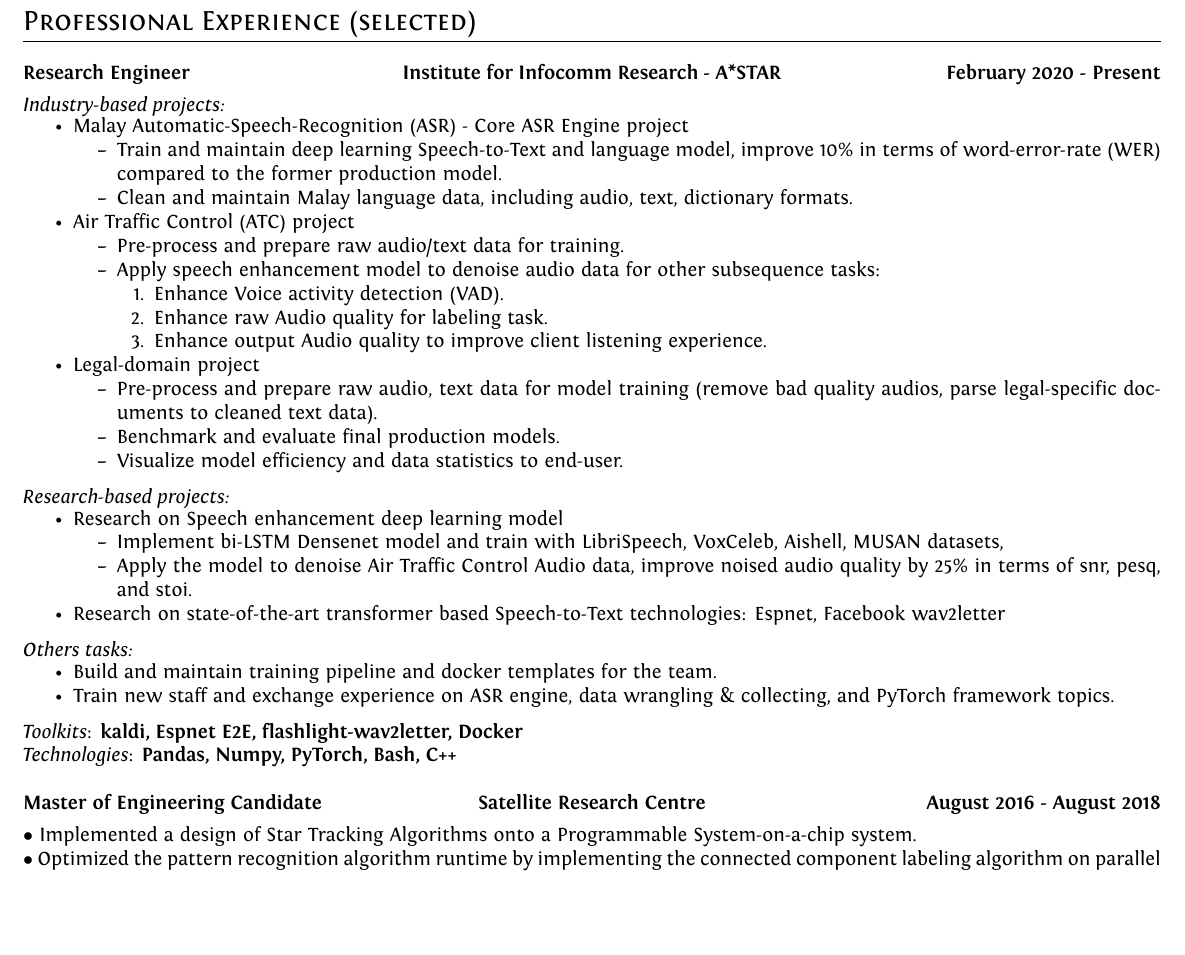
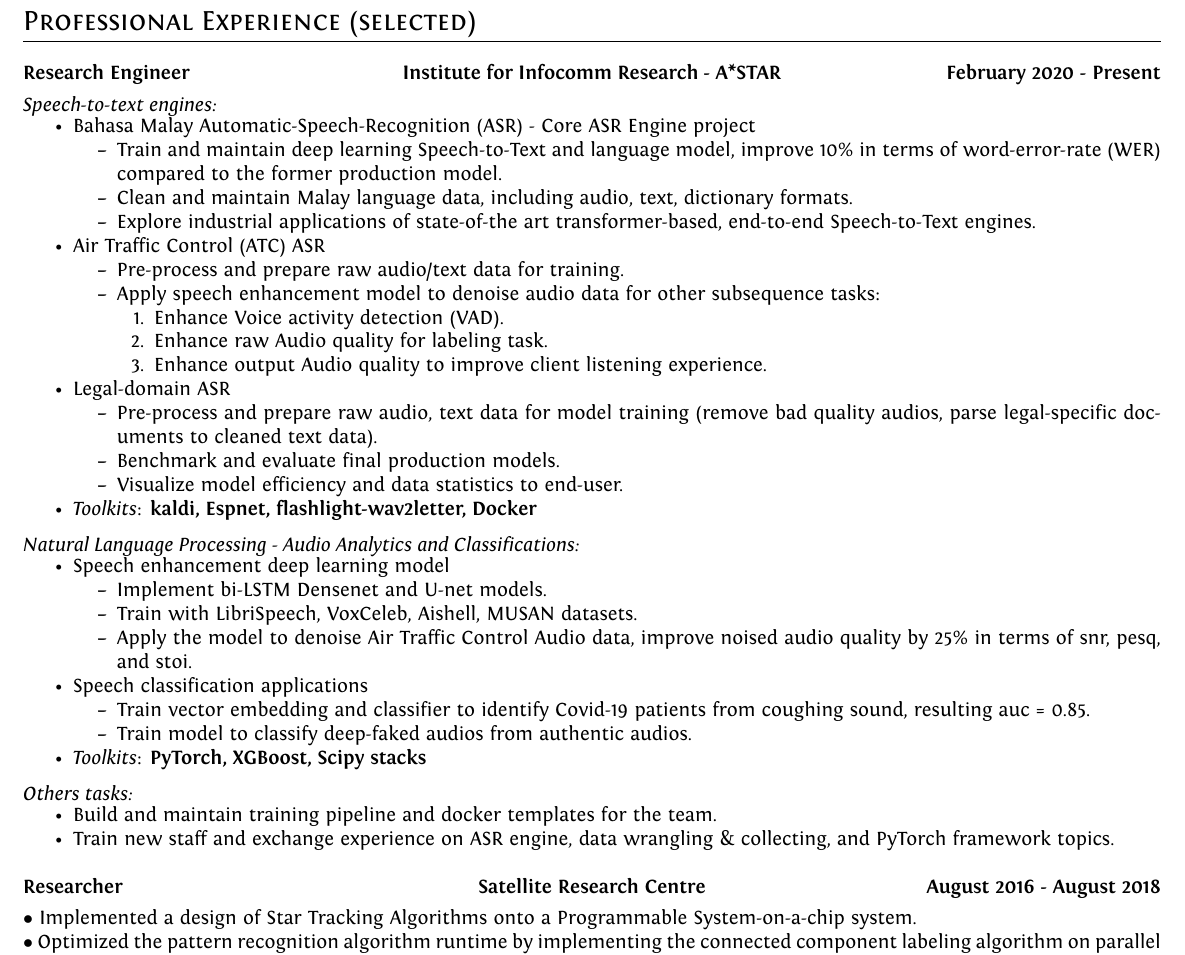
Before and after one commit to dangkhoadl/my-resume, a LaTeX CV (resume_main.tex): part of page 1 of 2, cut so that both start at the same text, the shorter picture padded with empty space. Compiled offline with XeLaTeX.

Commit message:
[UPDATE] 1/10/2021

```diff
--- a/resume_main.tex
+++ b/resume_main.tex
@@ -11,7 +11,7 @@
     \hypersetup{colorlinks,breaklinks,urlcolor=linkcolour, linkcolor=linkcolour}
 \usepackage{vwcol}\setlength{\columnsep}{2.0cm}
 \usepackage[
-    paperheight=10.5in,
+    paperheight=11.0in,
     paperwidth=8.5in,
     top=0.3in,
     bottom=0.2in,
@@ -83,17 +83,18 @@
         \end{multicols}
 
         \vspace{-5mm}
-        \emph{Industry-based projects:}
+        \emph{Speech-to-text engines:}
         \vspace{-2.5mm}
 
         \begin{itemize}[noitemsep]
-        \item Malay Automatic-Speech-Recognition (ASR) - Core ASR Engine project
+        \item Bahasa Malay Automatic-Speech-Recognition (ASR) - Core ASR Engine project
         \setlist{nolistsep}
             \begin{itemize}[noitemsep]
                 \item Train and maintain deep learning Speech-to-Text and language model, improve 10\% in terms of word-error-rate (WER) compared to the former production model.
                 \item Clean and maintain Malay language data, including audio, text, dictionary formats.
+                \item Explore industrial applications of state-of-the art transformer-based, end-to-end Speech-to-Text engines.
             \end{itemize}
-        \item Air Traffic Control (ATC) project
+        \item Air Traffic Control (ATC) ASR
             \begin{itemize}[noitemsep]
                 \item Pre-process and prepare raw audio/text data for training.
                 \item Apply speech enhancement model to denoise audio data for other subsequence tasks:
@@ -103,24 +104,33 @@
                         \item Enhance output Audio quality to improve client listening experience.
                     \end{enumerate}
             \end{itemize}
-        \item Legal-domain project
+        \item Legal-domain ASR
             \begin{itemize}[noitemsep]
                 \item Pre-process and prepare raw audio, text data for model training (remove bad quality audios, parse legal-specific documents to cleaned text data).
                 \item Benchmark and evaluate final production models.
                 \item Visualize model efficiency and data statistics to end-user.
             \end{itemize}
+            \item \emph{Toolkits}: \textbf{kaldi, Espnet, flashlight-wav2letter, Docker}
         \end{itemize}
 
-        \emph{Research-based projects:}
+
+        \emph{Natural Language Processing - Audio Analytics and Classifications:}
         \vspace{-2.5mm}
         \begin{itemize}[noitemsep]
-            \item Research on Speech enhancement deep learning model
+            \item Speech enhancement deep learning model
                 \begin{itemize}[noitemsep]
-                    \item Implement bi-LSTM Densenet model and train with LibriSpeech, VoxCeleb, Aishell, MUSAN datasets,
+                    \item Implement bi-LSTM Densenet and U-net models.
+                    \item Train with LibriSpeech, VoxCeleb, Aishell, MUSAN datasets.
                     \item Apply the model to denoise Air Traffic Control Audio data, improve noised audio quality by 25\% in terms of snr, pesq, and stoi.
                 \end{itemize}
-            \item Research on state-of-the-art transformer based Speech-to-Text technologies: Espnet, Facebook wav2letter
+            \item Speech classification applications
+                \begin{itemize}[noitemsep]
+                    \item Train vector embedding and classifier to identify Covid-19 patients from coughing sound, resulting auc = 0.85.
+                    \item Train model to classify deep-faked audios from authentic audios.
+                \end{itemize}
+            \item \emph{Toolkits}: \textbf{PyTorch, XGBoost, Scipy stacks}
         \end{itemize}
+
 
         \emph{Others tasks:}
         \vspace{-2.5mm}
@@ -128,14 +138,11 @@
             \item Build and maintain training pipeline and docker templates for the team.
             \item Train new staff and exchange experience on ASR engine, data wrangling \& collecting, and PyTorch framework topics.
         \end{itemize}
-        \emph{Toolkits}: \textbf{kaldi, Espnet E2E, flashlight-wav2letter, Docker} \\
-        \emph{Technologies}: \textbf{Pandas, Numpy, PyTorch, Bash, C++}
-
 
         % --------------- Entry ----------------------------------
         \begin{multicols}{3}
             \begin{flushleft}
-                \textbf{Master of Engineering Candidate}
+                \textbf{Researcher}
             \end{flushleft}
 
             \columnbreak
```
Also changed, not shown: resume_main.pdf.
